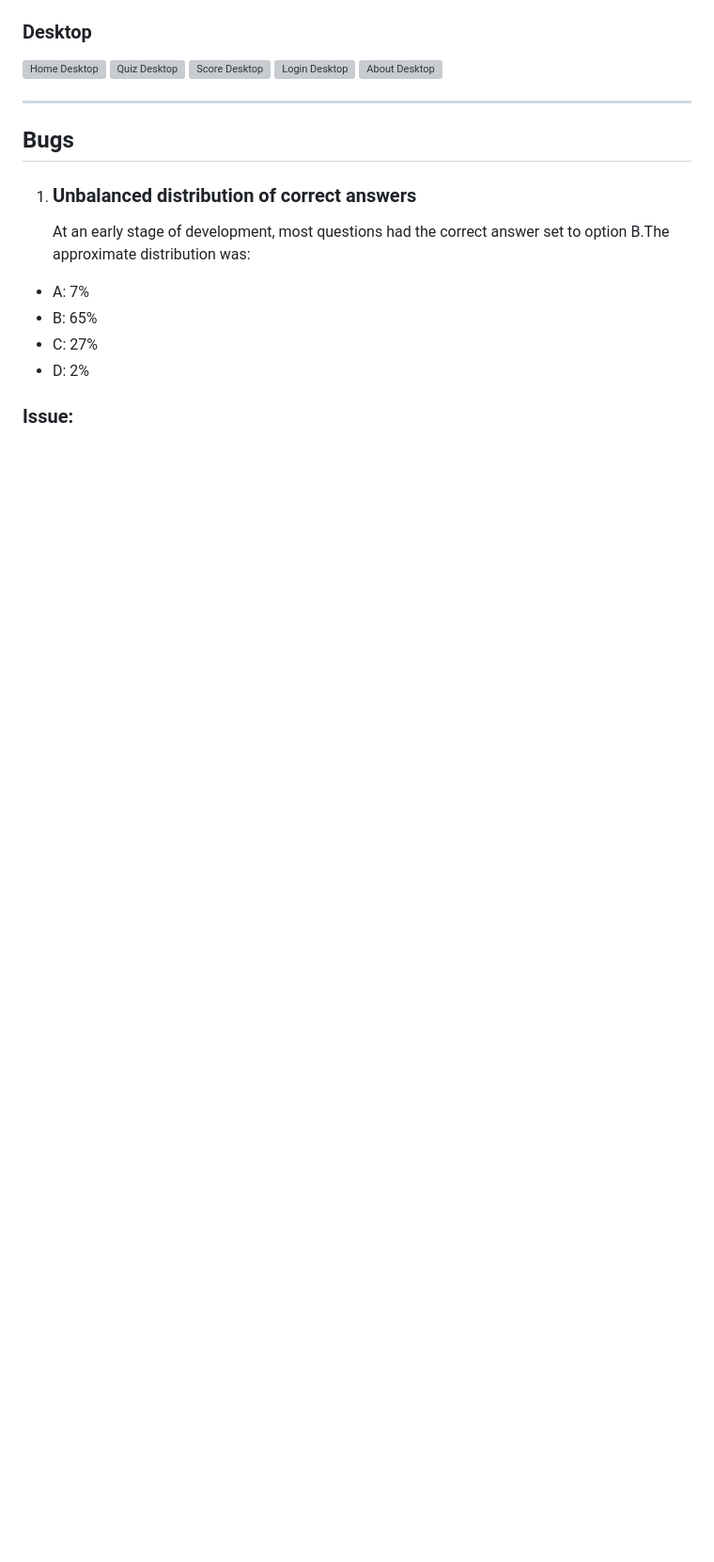
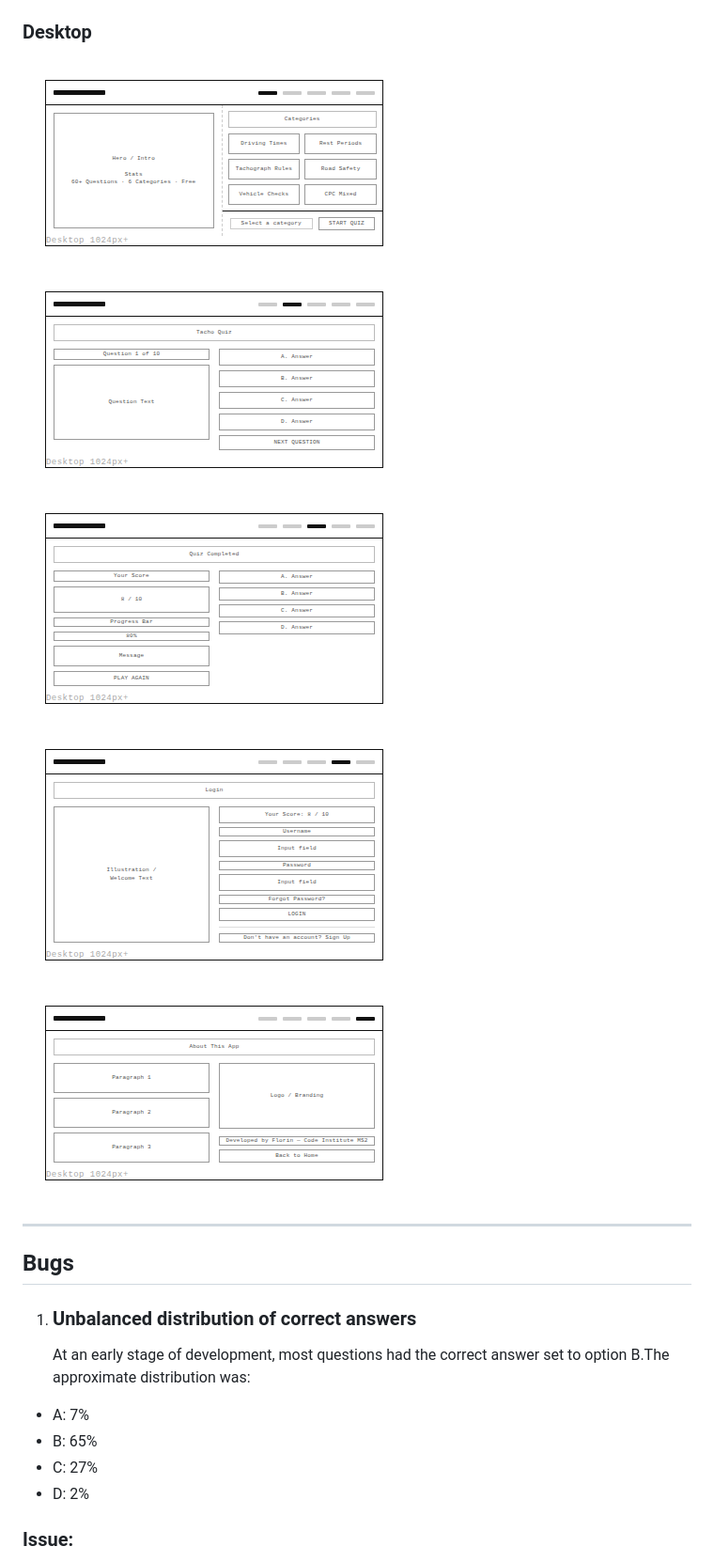
Before and after one commit to 11florin/tacho-quiz, a Markdown page: README.md, the part around one of its changes. Shown at 94% size. GitHub-like rendering; blank space fills up the shorter version; grey boxes are pictures that could not be loaded.

```diff
--- a/README.md
+++ b/README.md
@@ -114,11 +114,11 @@ then rendered using Claude as a tool.
 
 ### Desktop
 
-![Home Desktop](assets/wireframes/1-Home-desktop.png)
-![Quiz Desktop](assets/wireframes/2-Quiz-desktop.png)
-![Score Desktop](assets/wireframes/1-Score-desktop.png)
-![Login Desktop](assets/wireframes/2-Login-desktop.png)
-![About Desktop](assets/wireframes/1-About-desktop.png)
+![Home Desktop](docs/wireframe/1-Home-desktop.png)
+![Quiz Desktop](docs/wireframe/2-Quiz-desktop.png)
+![Score Desktop](docs/wireframe/3-Score-desktop.png)
+![Login Desktop](docs/wireframe/4-Login-desktop.png)
+![About Desktop](docs/wireframe/5-About-desktop.png)
 
 ---
 
```
Also changed, not shown: other parts of README.md (+10 -10 lines).
